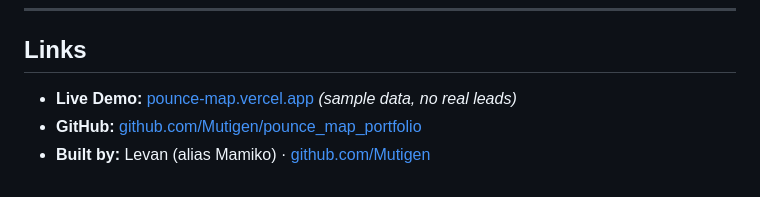
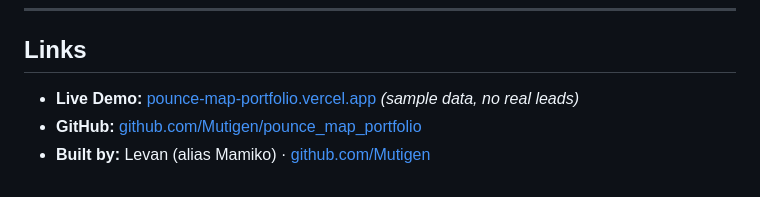
Before and after one commit to Mutigen/pounce_map_portfolio, a Markdown page: CASE_STUDY.md, the part around the change. Rendered like a GitHub page.

```diff
--- a/CASE_STUDY.md
+++ b/CASE_STUDY.md
@@ -76,6 +76,6 @@ The app is installed on agents' home screens. Offline tile caching via Workbox m
 
 ## Links
 
-- **Live Demo:** [pounce-map.vercel.app](https://pounce-map.vercel.app) *(sample data, no real leads)*
+- **Live Demo:** [pounce-map-portfolio.vercel.app](https://pounce-map-portfolio.vercel.app) *(sample data, no real leads)*
 - **GitHub:** [github.com/Mutigen/pounce_map_portfolio](https://github.com/Mutigen/pounce_map_portfolio)
 - **Built by:** Levan (alias Mamiko) · [github.com/Mutigen](https://github.com/Mutigen)
```
Also changed, not shown: README.md (+5 -1 lines).
